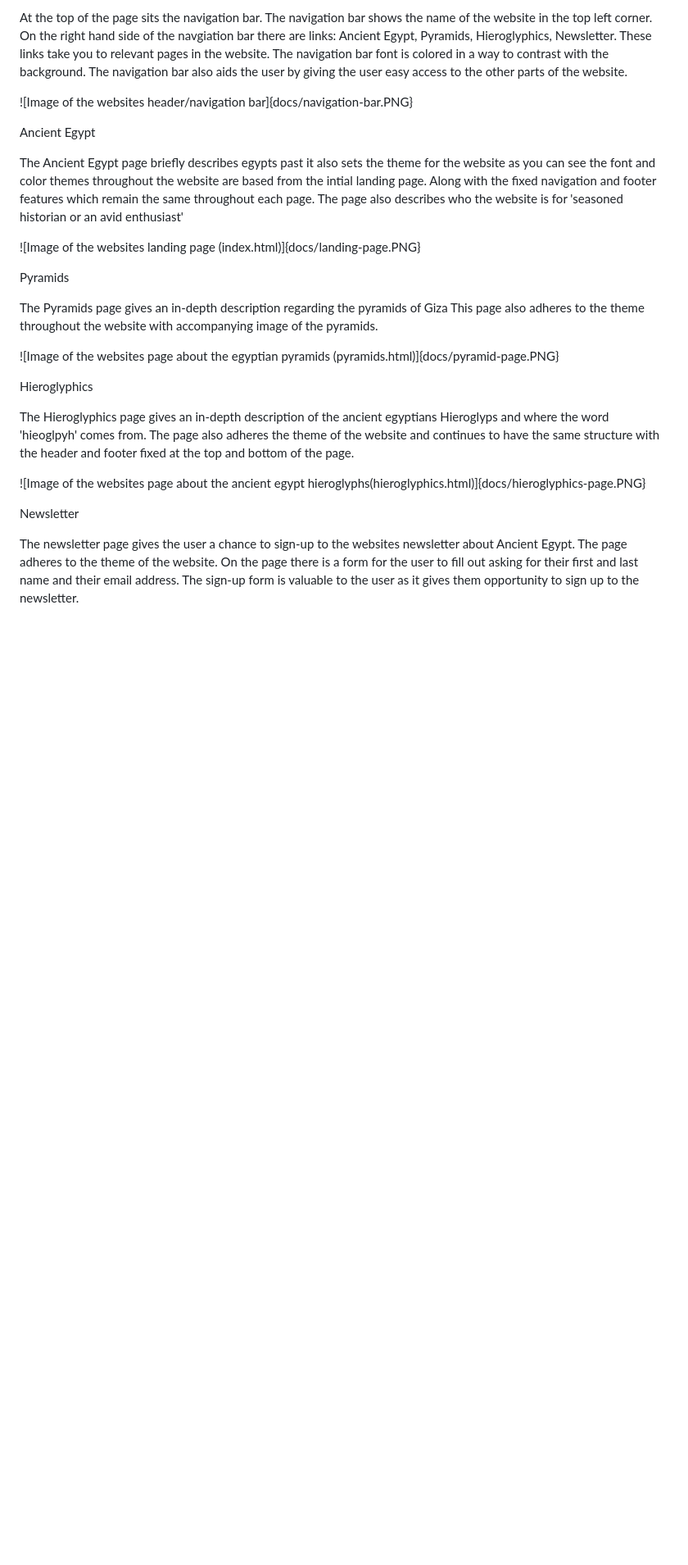
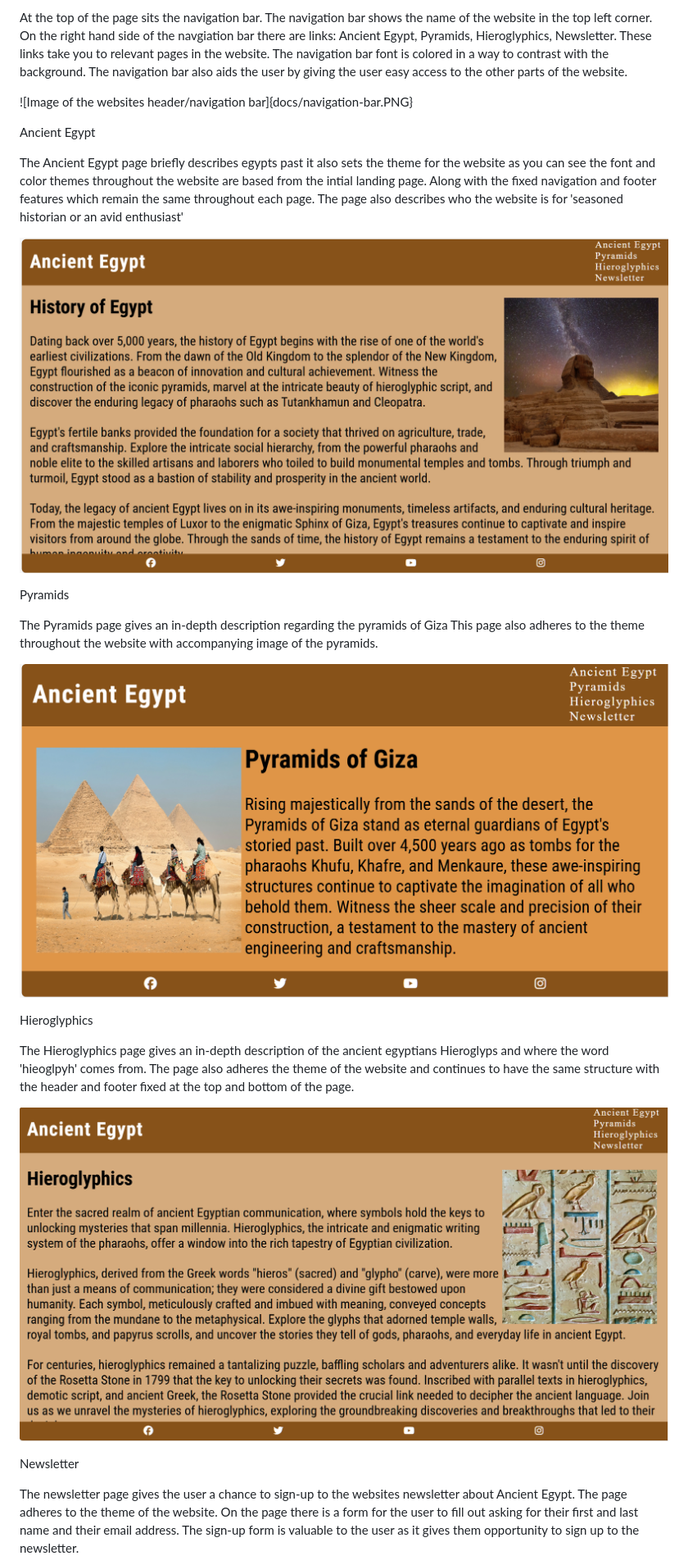
Before and after one commit to James-PriestleyDev/Ancient-Egypt, a Markdown page: README.md, the part around the change printed below. Shown: that part at 82% size. GitHub-like rendering; blank space fills up the shorter version.

```diff
--- a/README.md
+++ b/README.md
@@ -25,14 +25,14 @@ the font and color themes throughout the website are based from the intial landi
 navigation and footer features which remain the same throughout each page.
 The page also describes who the website is for 'seasoned historian or an avid enthusiast'
 
-![Image of the websites landing page (index.html)]{docs/landing-page.PNG}
+![Image of the websites landing page (index.html)](docs/landing-page.PNG)
 
 Pyramids
 
 The Pyramids page gives an in-depth description regarding the pyramids of Giza
 This page also adheres to the theme throughout the website with accompanying image of the pyramids.
 
-![Image of the websites page about the egyptian pyramids (pyramids.html)]{docs/pyramid-page.PNG}
+![Image of the websites page about the egyptian pyramids (pyramids.html)](docs/pyramid-page.PNG)
 
 Hieroglyphics
 
@@ -40,7 +40,7 @@ The Hieroglyphics page gives an in-depth description of the ancient egyptians Hi
 'hieoglpyh' comes from.
 The page also adheres the theme of the website and continues to have the same structure with the header and footer fixed at the top and bottom of the page.
 
-![Image of the websites page about the ancient egypt hieroglyphs(hieroglyphics.html)]{docs/hieroglyphics-page.PNG}
+![Image of the websites page about the ancient egypt hieroglyphs(hieroglyphics.html)](docs/hieroglyphics-page.PNG)
 
 Newsletter
 
```
Also changed, not shown: other parts of README.md (+5 -3 lines).
